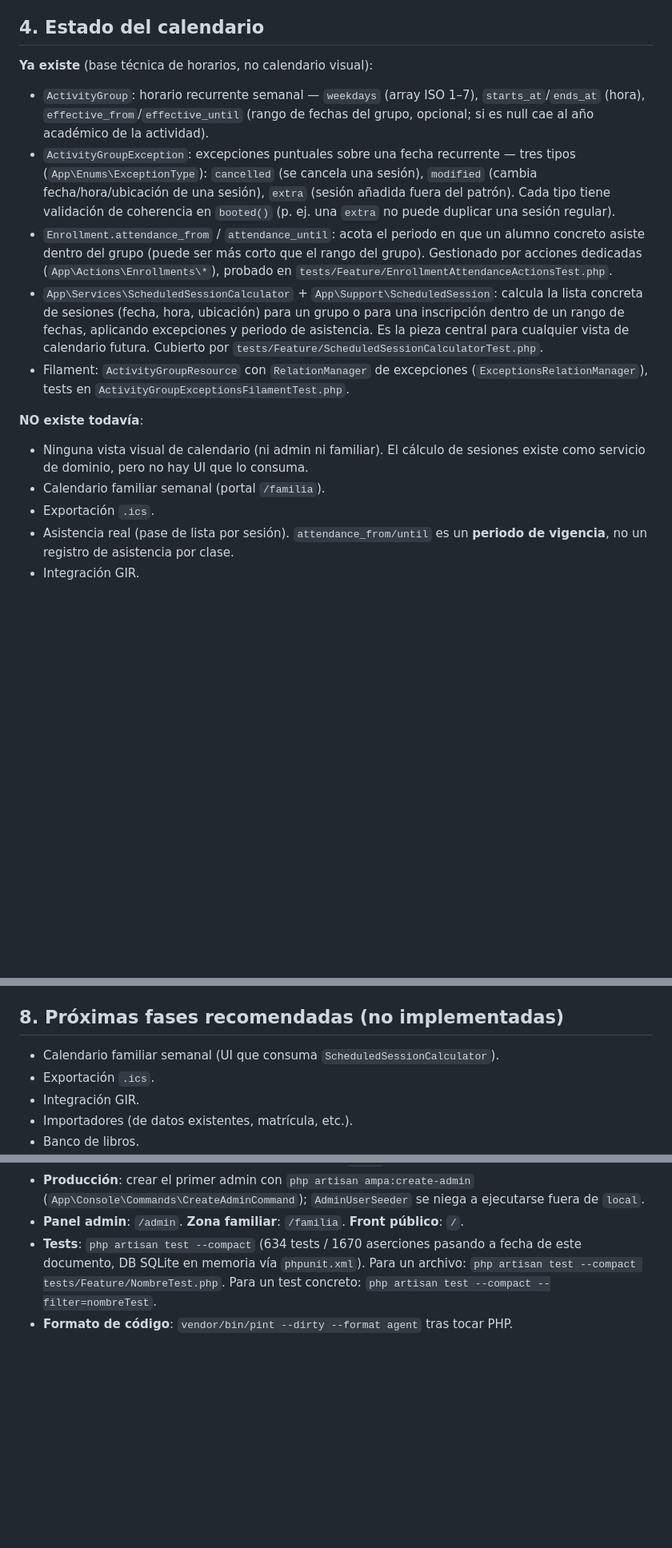
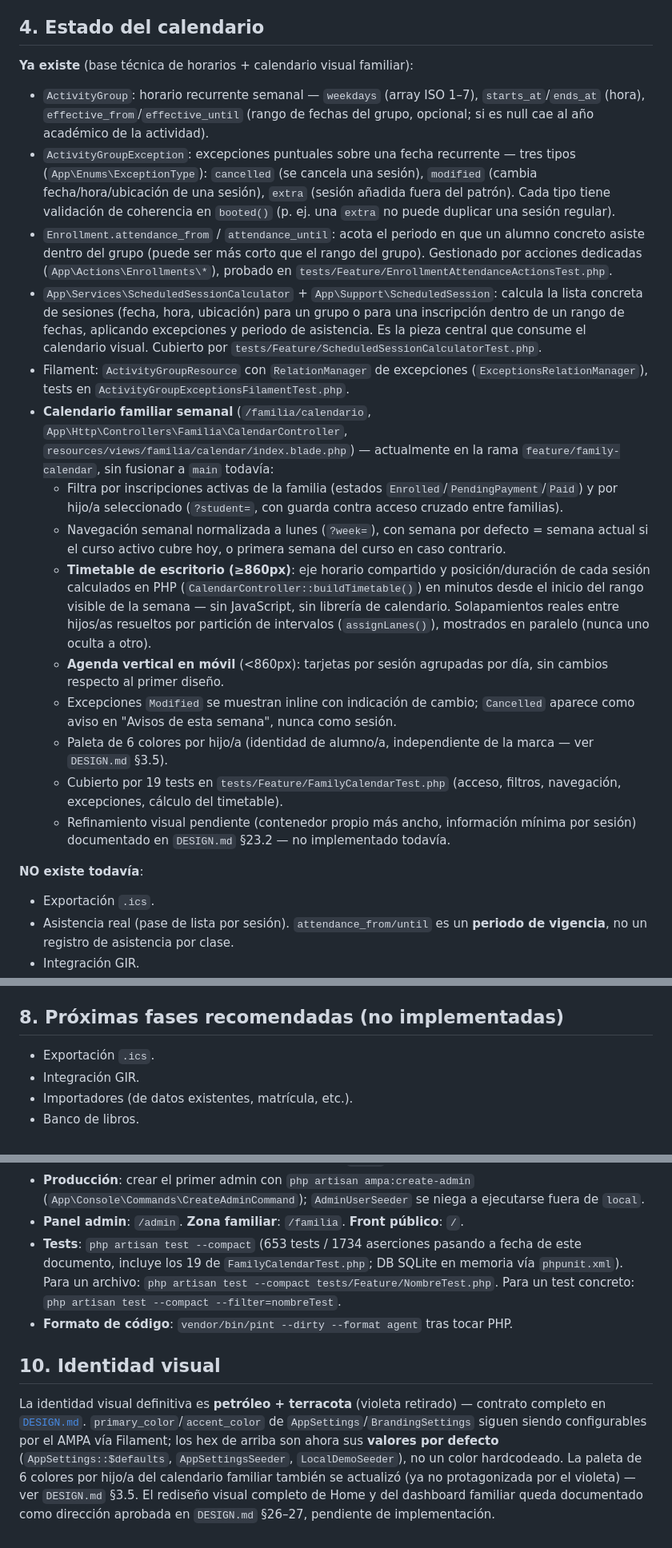
Before and after one commit to Zonsai/ampa-cortes, a Markdown page: docs/PROJECT_STATE.md, 3 parts joined by grey strips. Shown at 80% size. Rendered like a GitHub page; blank space fills up the shorter version.

Commit message:
docs: documentar identidad visual y calendario familiar
Co-Authored-By: Claude Sonnet 5 <noreply@anthropic.com>

```diff
--- a/docs/PROJECT_STATE.md
+++ b/docs/PROJECT_STATE.md
@@ -54,18 +54,25 @@ Todos con modelo, migración, Filament resource (cuando aplica), policy y tests.
 
 ## 4. Estado del calendario
 
-**Ya existe** (base técnica de horarios, no calendario visual):
+**Ya existe** (base técnica de horarios + calendario visual familiar):
 
 - `ActivityGroup`: horario recurrente semanal — `weekdays` (array ISO 1–7), `starts_at`/`ends_at` (hora), `effective_from`/`effective_until` (rango de fechas del grupo, opcional; si es null cae al año académico de la actividad).
 - `ActivityGroupException`: excepciones puntuales sobre una fecha recurrente — tres tipos (`App\Enums\ExceptionType`): `cancelled` (se cancela una sesión), `modified` (cambia fecha/hora/ubicación de una sesión), `extra` (sesión añadida fuera del patrón). Cada tipo tiene validación de coherencia en `booted()` (p. ej. una `extra` no puede duplicar una sesión regular).
 - `Enrollment.attendance_from` / `attendance_until`: acota el periodo en que un alumno concreto asiste dentro del grupo (puede ser más corto que el rango del grupo). Gestionado por acciones dedicadas (`App\Actions\Enrollments\*`), probado en `tests/Feature/EnrollmentAttendanceActionsTest.php`.
-- `App\Services\ScheduledSessionCalculator` + `App\Support\ScheduledSession`: calcula la lista concreta de sesiones (fecha, hora, ubicación) para un grupo o para una inscripción dentro de un rango de fechas, aplicando excepciones y periodo de asistencia. Es la pieza central para cualquier vista de calendario futura. Cubierto por `tests/Feature/ScheduledSessionCalculatorTest.php`.
+- `App\Services\ScheduledSessionCalculator` + `App\Support\ScheduledSession`: calcula la lista concreta de sesiones (fecha, hora, ubicación) para un grupo o para una inscripción dentro de un rango de fechas, aplicando excepciones y periodo de asistencia. Es la pieza central que consume el calendario visual. Cubierto por `tests/Feature/ScheduledSessionCalculatorTest.php`.
 - Filament: `ActivityGroupResource` con `RelationManager` de excepciones (`ExceptionsRelationManager`), tests en `ActivityGroupExceptionsFilamentTest.php`.
+- **Calendario familiar semanal** (`/familia/calendario`, `App\Http\Controllers\Familia\CalendarController`, `resources/views/familia/calendar/index.blade.php`) — actualmente en la rama `feature/family-calendar`, sin fusionar a `main` todavía:
+  - Filtra por inscripciones activas de la familia (estados `Enrolled`/`PendingPayment`/`Paid`) y por hijo/a seleccionado (`?student=`, con guarda contra acceso cruzado entre familias).
+  - Navegación semanal normalizada a lunes (`?week=`), con semana por defecto = semana actual si el curso activo cubre hoy, o primera semana del curso en caso contrario.
+  - **Timetable de escritorio (≥860px)**: eje horario compartido y posición/duración de cada sesión calculados en PHP (`CalendarController::buildTimetable()`) en minutos desde el inicio del rango visible de la semana — sin JavaScript, sin librería de calendario. Solapamientos reales entre hijos/as resueltos por partición de intervalos (`assignLanes()`), mostrados en paralelo (nunca uno oculta a otro).
+  - **Agenda vertical en móvil** (<860px): tarjetas por sesión agrupadas por día, sin cambios respecto al primer diseño.
+  - Excepciones `Modified` se muestran inline con indicación de cambio; `Cancelled` aparece como aviso en "Avisos de esta semana", nunca como sesión.
+  - Paleta de 6 colores por hijo/a (identidad de alumno/a, independiente de la marca — ver `DESIGN.md` §3.5).
+  - Cubierto por 19 tests en `tests/Feature/FamilyCalendarTest.php` (acceso, filtros, navegación, excepciones, cálculo del timetable).
+  - Refinamiento visual pendiente (contenedor propio más ancho, información mínima por sesión) documentado en `DESIGN.md` §23.2 — no implementado todavía.
 
 **NO existe todavía**:
 
-- Ninguna vista visual de calendario (ni admin ni familiar). El cálculo de sesiones existe como servicio de dominio, pero no hay UI que lo consuma.
-- Calendario familiar semanal (portal `/familia`).
 - Exportación `.ics`.
 - Asistencia real (pase de lista por sesión). `attendance_from/until` es un **periodo de vigencia**, no un registro de asistencia por clase.
 - Integración GIR.
@@ -107,7 +114,6 @@ Acciones principales (`app/Actions/Enrollments/`):
 
 ## 8. Próximas fases recomendadas (no implementadas)
 
-- Calendario familiar semanal (UI que consuma `ScheduledSessionCalculator`).
 - Exportación `.ics`.
 - Integración GIR.
 - Importadores (de datos existentes, matrícula, etc.).
@@ -128,5 +134,9 @@ npm install && npm run build   # o npm run dev / composer run dev para todo junt
 - **Seeders solo en entorno `local`**: `AdminUserSeeder` (usuario demo `admin@ampa.test` / `password`, rol `super_admin`), `DemoDataSeeder` (datos de ejemplo). Hay además `LocalDemoSeeder` para enriquecer datos de demo/QA visual — también restringido a `local`.
 - **Producción**: crear el primer admin con `php artisan ampa:create-admin` (`App\Console\Commands\CreateAdminCommand`); `AdminUserSeeder` se niega a ejecutarse fuera de `local`.
 - **Panel admin**: `/admin`. **Zona familiar**: `/familia`. **Front público**: `/`.
-- **Tests**: `php artisan test --compact` (634 tests / 1670 aserciones pasando a fecha de este documento, DB SQLite en memoria vía `phpunit.xml`). Para un archivo: `php artisan test --compact tests/Feature/NombreTest.php`. Para un test concreto: `php artisan test --compact --filter=nombreTest`.
+- **Tests**: `php artisan test --compact` (653 tests / 1734 aserciones pasando a fecha de este documento, incluye los 19 de `FamilyCalendarTest.php`; DB SQLite en memoria vía `phpunit.xml`). Para un archivo: `php artisan test --compact tests/Feature/NombreTest.php`. Para un test concreto: `php artisan test --compact --filter=nombreTest`.
 - **Formato de código**: `vendor/bin/pint --dirty --format agent` tras tocar PHP.
+
+## 10. Identidad visual
+
+La identidad visual definitiva es **petróleo + terracota** (violeta retirado) — contrato completo en [`DESIGN.md`](../DESIGN.md). `primary_color`/`accent_color` de `AppSettings`/`BrandingSettings` siguen siendo configurables por el AMPA vía Filament; los hex de arriba son ahora sus **valores por defecto** (`AppSettings::$defaults`, `AppSettingsSeeder`, `LocalDemoSeeder`), no un color hardcodeado. La paleta de 6 colores por hijo/a del calendario familiar también se actualizó (ya no protagonizada por el violeta) — ver `DESIGN.md` §3.5. El rediseño visual completo de Home y del dashboard familiar queda documentado como dirección aprobada en `DESIGN.md` §26–27, pendiente de implementación.
```
Also changed, not shown: other parts of docs/PROJECT_STATE.md (+1 -1 lines), CLAUDE.md (+1 -0 lines), DESIGN.md (added, +388 -0 lines).
